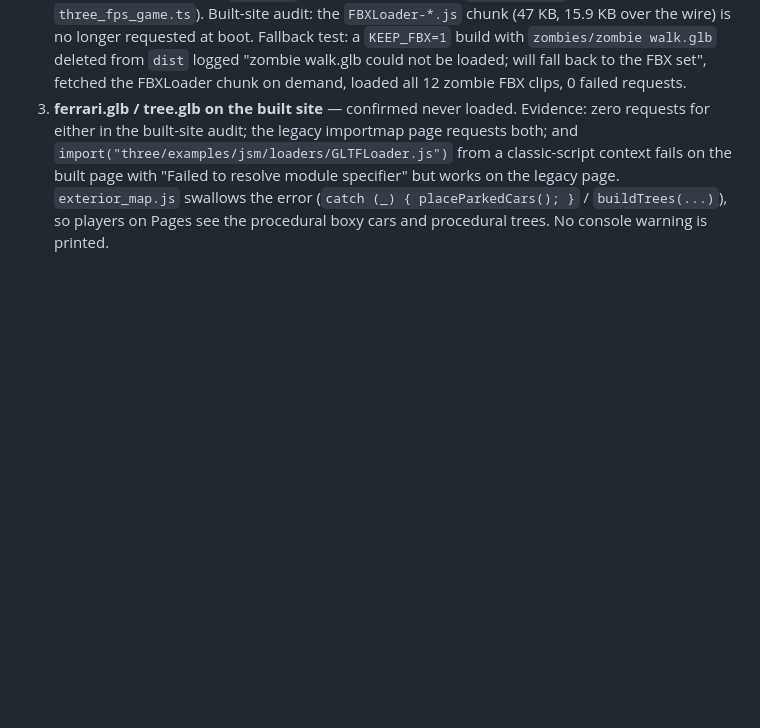
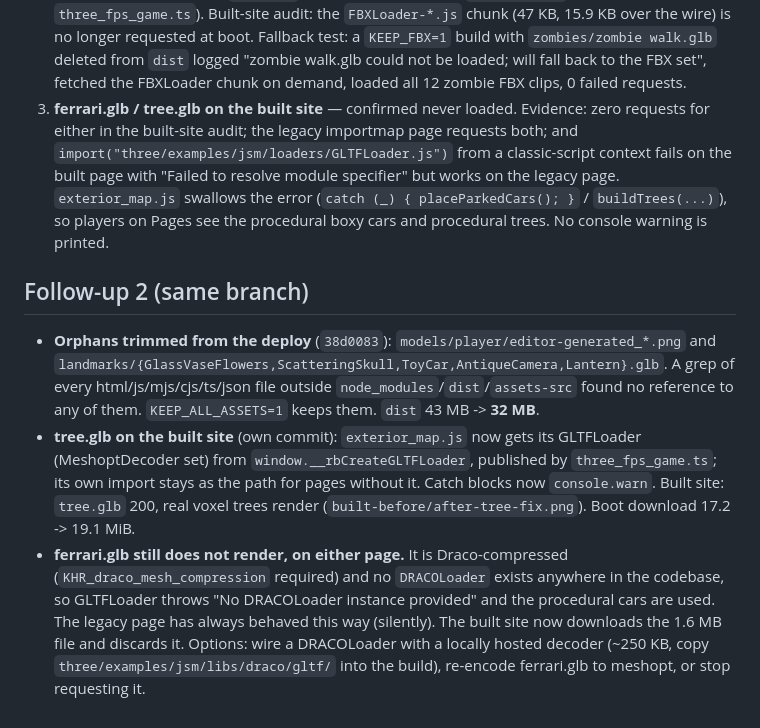
Before and after one commit to Lagilava/unknw-fps, a Markdown page: docs/perf-asset-diet.md, the part around the change. Drawn GitHub-style; blank space fills up the shorter version.

Commit message:
docs: asset diet follow-up 2

```diff
--- a/docs/perf-asset-diet.md
+++ b/docs/perf-asset-diet.md
@@ -170,3 +170,19 @@ and at the end:
    from a classic-script context fails on the built page with "Failed to resolve module specifier" but works on the
    legacy page. `exterior_map.js` swallows the error (`catch (_) { placeParkedCars(); }` / `buildTrees(...)`), so players on
    Pages see the procedural boxy cars and procedural trees. No console warning is printed.
+
+## Follow-up 2 (same branch)
+
+- **Orphans trimmed from the deploy** (`38d0083`): `models/player/editor-generated_*.png` and
+  `landmarks/{GlassVaseFlowers,ScatteringSkull,ToyCar,AntiqueCamera,Lantern}.glb`. A grep of every
+  html/js/mjs/cjs/ts/json file outside `node_modules`/`dist`/`assets-src` found no reference to any of them.
+  `KEEP_ALL_ASSETS=1` keeps them. `dist` 43 MB -> **32 MB**.
+- **tree.glb on the built site** (own commit): `exterior_map.js` now gets its GLTFLoader (MeshoptDecoder set)
+  from `window.__rbCreateGLTFLoader`, published by `three_fps_game.ts`; its own import stays as the path for pages without it.
+  Catch blocks now `console.warn`. Built site: `tree.glb` 200, real voxel trees render
+  (`built-before/after-tree-fix.png`). Boot download 17.2 -> 19.1 MiB.
+- **ferrari.glb still does not render, on either page.** It is Draco-compressed (`KHR_draco_mesh_compression`
+  required) and no `DRACOLoader` exists anywhere in the codebase, so GLTFLoader throws "No DRACOLoader instance
+  provided" and the procedural cars are used. The legacy page has always behaved this way (silently). The built site
+  now downloads the 1.6 MB file and discards it. Options: wire a DRACOLoader with a locally hosted decoder (~250 KB,
+  copy `three/examples/jsm/libs/draco/gltf/` into the build), re-encode ferrari.glb to meshopt, or stop requesting it.
```
